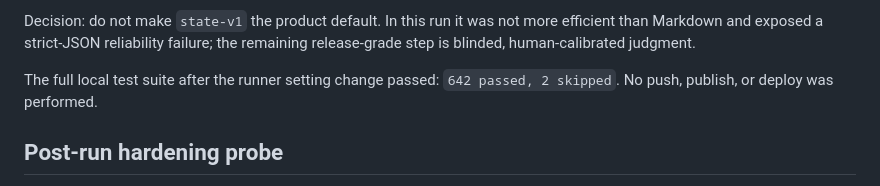
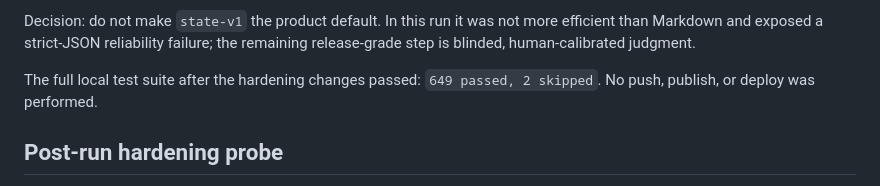
Before and after one commit to yuzushi-dev/session-handoff, a Markdown page: docs/2026-08-30-structured-handoff-state-provider-benchmark.md, the part around the change. Rendered like a GitHub page.

Commit message:
docs: refresh hardening verification count

```diff
--- a/docs/2026-08-30-structured-handoff-state-provider-benchmark.md
+++ b/docs/2026-08-30-structured-handoff-state-provider-benchmark.md
@@ -78,7 +78,7 @@ Decision: do not make `state-v1` the product default. In this run it was not
 more efficient than Markdown and exposed a strict-JSON reliability failure;
 the remaining release-grade step is blinded, human-calibrated judgment.
 
-The full local test suite after the runner setting change passed: `642 passed,
+The full local test suite after the hardening changes passed: `649 passed,
 2 skipped`. No push, publish, or deploy was performed.
 
 ## Post-run hardening probe
```
